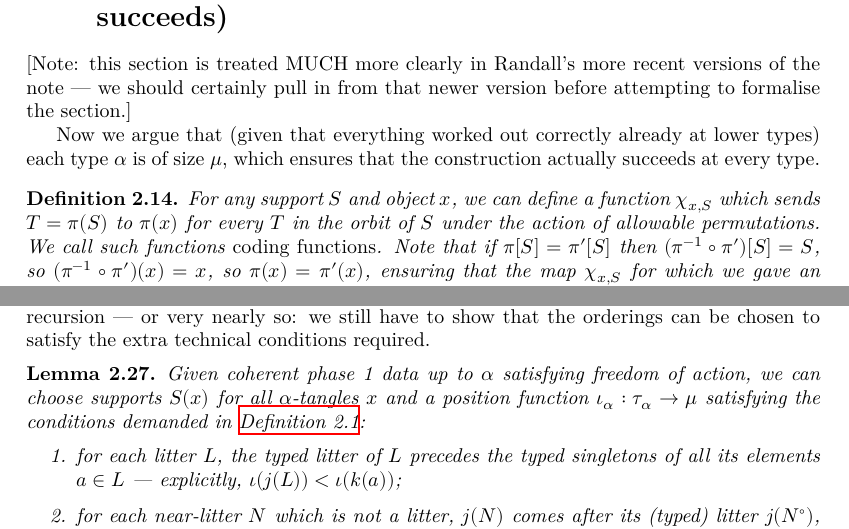
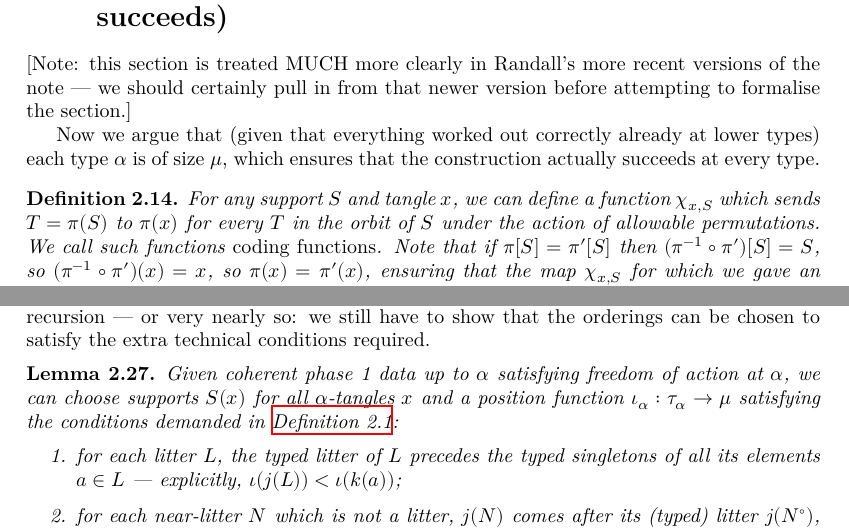
Before and after one commit to leanprover-community/con-nf, a LaTeX thesis (blueprint/src/print.tex, which reads blueprint/src/tangledblueprint.tex): two parts of pages 17 and 20 of 22, joined at a grey line, cut so that both start at the same text. Compiled offline with XeLaTeX.

Commit message:
Blueprint: Fixed a few errors in dependencies

```diff
--- a/blueprint/src/tangledblueprint.tex
+++ b/blueprint/src/tangledblueprint.tex
@@ -852,7 +852,7 @@ that the construction actually succeeds at every type.
 \begin{definition}
 \label {def:coding-function}
 \uses{def:coherent-phase-1-data}
-For any support $S$ and object $x$, we can define a function $\chi_{x,S}$ which sends $T=\pi(S)$ to $\pi(x)$ for every $T$ in the orbit of $S$ under
+For any support $S$ and tangle $x$, we can define a function $\chi_{x,S}$ which sends $T=\pi(S)$ to $\pi(x)$ for every $T$ in the orbit of $S$ under
 the action of allowable permutations.  We call such functions {\em coding functions\/}.  Note that if $\pi[S]=\pi'[S]$ then $(\pi^{-1}\circ \pi')[S]= S$, so
 $(\pi^{-1}\circ \pi')(x)= x$, so $\pi(x)=\pi'(x)$, ensuring that the map $\chi_{x,S}$ for which we gave an implicit definition is well defined.
 \end{definition}
@@ -1017,8 +1017,8 @@ This completes the proof that each type is of size $\mu$, which finally closes t
 
 \begin{lemma}
   \label{lem:position-functions-propagate}
-  \uses{lem:coherent-phase-1-data}
-  Given coherent phase 1 data up to $\alpha$ satisfying freedom of action, we can choose supports $S(x)$ for all $\alpha$-tangles $x$ and a position function $\iota_\alpha : \tau_\alpha \to \mu$ satisfying the conditions demanded in \cref{def:full-phase-1-data}:
+  \uses{def:coherent-phase-1-data,def:freedom-of-action-statement}
+  Given coherent phase 1 data up to $\alpha$ satisfying freedom of action at $\alpha$, we can choose supports $S(x)$ for all $\alpha$-tangles $x$ and a position function $\iota_\alpha : \tau_\alpha \to \mu$ satisfying the conditions demanded in \cref{def:full-phase-1-data}:
   \begin{enumerate}
     \item for each litter $L$, the typed litter of $L$ precedes the typed singletons of all its elements $a \in L$ --- explicitly, $\iota(j(L)) < \iota(k(a))$;
     \item for each near-litter $N$ which is not a litter, $j(N)$ comes after its (typed) litter $j(N^\circ)$, and after (the typed singletons of) all elements of $N \Delta N^\circ$;
```
Also changed, not shown: blueprint/src/tangledblueprint.tex (6 more changed lines).
